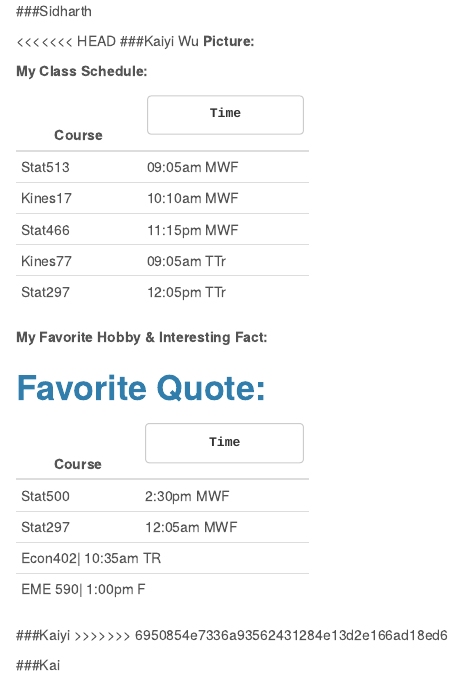
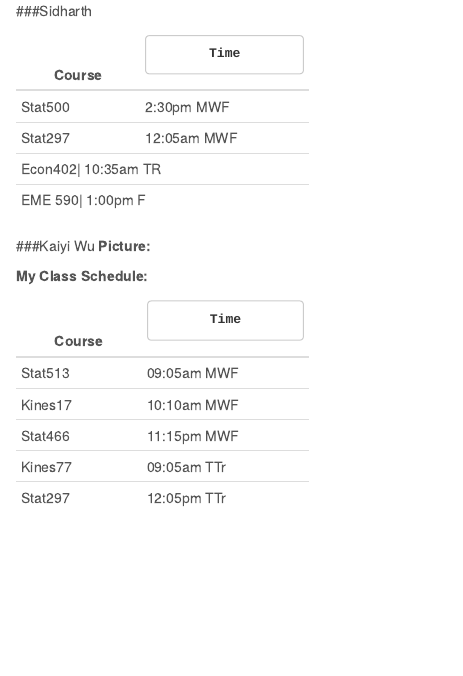
Before and after one commit to sidharthagrawal/stat297hw1, an R Markdown document (Stat297 Homework 1.Rmd): the page in a window 1100 px wide, from 590 px down. Rendered offline with R 4.5, knitr and Pandoc, with nearby package versions.

Commit message:
I fixed the merge issue

```diff
--- a/Stat297 Homework 1.Rmd
+++ b/Stat297 Homework 1.Rmd
@@ -23,7 +23,18 @@ knitr::include_url("x")
 
 ###Sidharth
 
-<<<<<<< HEAD
++--------+-------------+
+|Course  |     Time    |
++========+=============+
+|Stat500 | 2:30pm MWF  |
++--------+-------------+
+|Stat297 | 12:05am MWF |
++--------+-------------+
+|Econ402| 10:35am TR   |
++--------+-------------+
+|EME 590| 1:00pm F     |
++--------+-------------+
+
 ###Kaiyi Wu
 **Picture:**
 
@@ -46,21 +57,6 @@ knitr::include_url("x")
 **My Favorite Hobby & Interesting Fact:**
 
 **Favorite Quote:**
-=======
-+--------+-------------+
-|Course  |     Time    |
-+========+=============+
-|Stat500 | 2:30pm MWF  |
-+--------+-------------+
-|Stat297 | 12:05am MWF |
-+--------+-------------+
-|Econ402| 10:35am TR   |
-+--------+-------------+
-|EME 590| 1:00pm F     |
-+--------+-------------+
-
-###Kaiyi
->>>>>>> 6950854e7336a93562431284e13d2e166ad18ed6
 
 ###Kai
 
```
